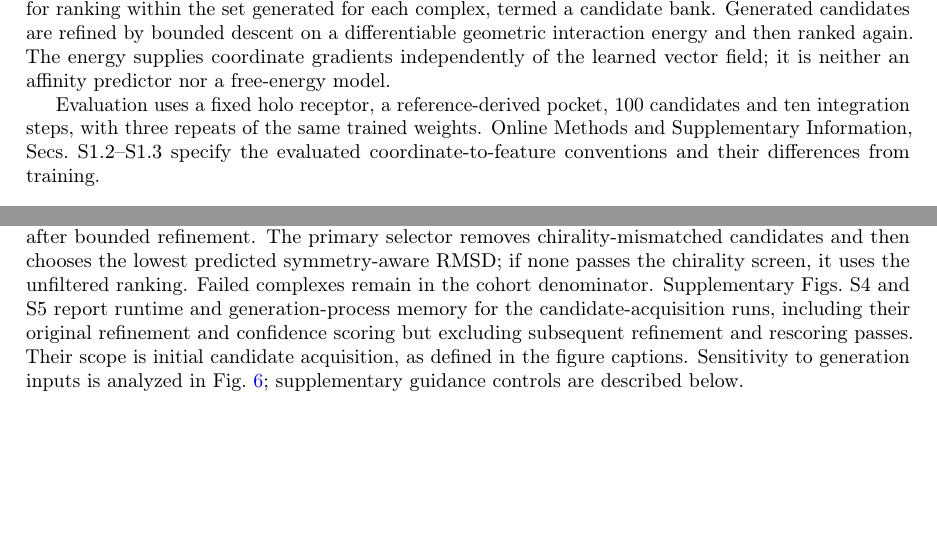
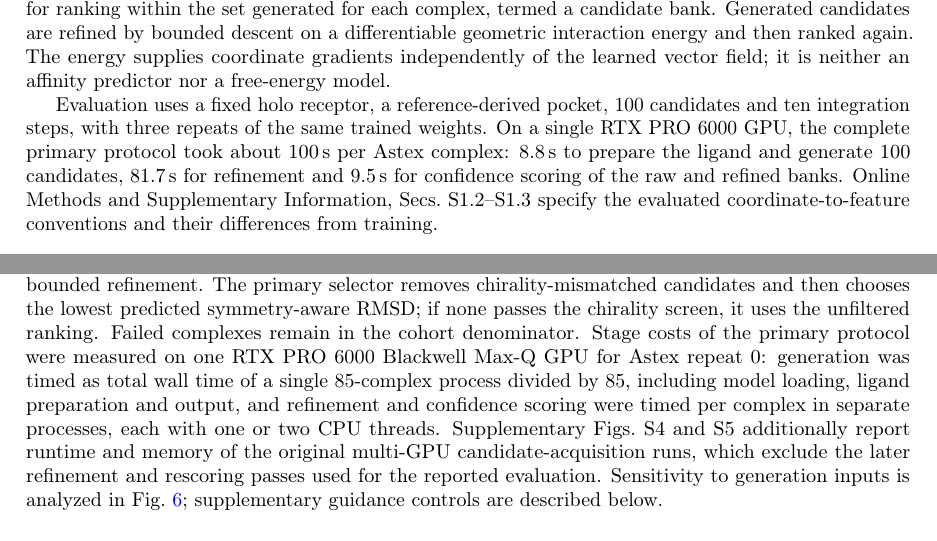
Before and after one commit to eightmm/EFF-Dock, a LaTeX paper (papers/main.tex): two parts of pages 2 and 18 of 22, joined at a grey line, cut so that both start at the same text, the shorter picture padded with empty space. Compiled offline with pdfLaTeX.

Commit message:
docs: report single-device stage costs

```diff
--- a/papers/main.tex
+++ b/papers/main.tex
@@ -78,7 +78,7 @@ Here we present \method, a supplied-pocket docking pipeline designed so that eac
 
 \method represents a ligand as rigid components obtained by cutting a restricted set of rotatable bonds. A heterogeneous protein--ligand graph conditions a flow over the fragments' translations and rotations (Fig.~\ref{fig:workflow-overview}). An equivariant network predicts one vector per ligand atom; a least-squares rigid-motion projection converts these vectors to fragment velocities (Fig.~\ref{fig:model-architecture}). A separate network scores candidates for ranking within the set generated for each complex, termed a candidate bank. Generated candidates are refined by bounded descent on a differentiable geometric interaction energy and then ranked again. The energy supplies coordinate gradients independently of the learned vector field; it is neither an affinity predictor nor a free-energy model.
 
-Evaluation uses a fixed holo receptor, a reference-derived pocket, 100 candidates and ten integration steps, with three repeats of the same trained weights. Online Methods and Supplementary Information, Secs.~S1.2--S1.3 specify the evaluated coordinate-to-feature conventions and their differences from training.
+Evaluation uses a fixed holo receptor, a reference-derived pocket, 100 candidates and ten integration steps, with three repeats of the same trained weights. On a single RTX PRO 6000 GPU, the complete primary protocol took about 100\,s per Astex complex: 8.8\,s to prepare the ligand and generate 100 candidates, 81.7\,s for refinement and 9.5\,s for confidence scoring of the raw and refined banks. Online Methods and Supplementary Information, Secs.~S1.2--S1.3 specify the evaluated coordinate-to-feature conventions and their differences from training.
 
 \begin{figure}[!htbp]
     \centering
@@ -503,7 +503,7 @@ Each cohort uses the same trained weights with inference seeds 42, 100042 and 20
 Candidates are scored before and after bounded refinement.
 The primary selector removes chirality-mismatched candidates and then chooses the lowest predicted symmetry-aware RMSD; if none passes the chirality screen, it uses the unfiltered ranking.
 Failed complexes remain in the cohort denominator.
-Supplementary Figs.~S4 and S5 report runtime and generation-process memory for the candidate-acquisition runs, including their original refinement and confidence scoring but excluding subsequent refinement and rescoring passes. Their scope is initial candidate acquisition, as defined in the figure captions. Sensitivity to generation inputs is analyzed in Fig.~\ref{fig:pocket-sensitivity}; supplementary guidance controls are described below.
+Stage costs of the primary protocol were measured on one RTX PRO 6000 Blackwell Max-Q GPU for Astex repeat 0: generation was timed as total wall time of a single 85-complex process divided by 85, including model loading, ligand preparation and output, and refinement and confidence scoring were timed per complex in separate processes, each with one or two CPU threads. Supplementary Figs.~S4 and S5 additionally report runtime and memory of the original multi-GPU candidate-acquisition runs, which exclude the later refinement and rescoring passes used for the reported evaluation. Sensitivity to generation inputs is analyzed in Fig.~\ref{fig:pocket-sensitivity}; supplementary guidance controls are described below.
 
 \subsection{Generation-input sensitivity and guidance controls}
 
```
Also changed, not shown: papers/SI.tex (+3 -1 lines).
